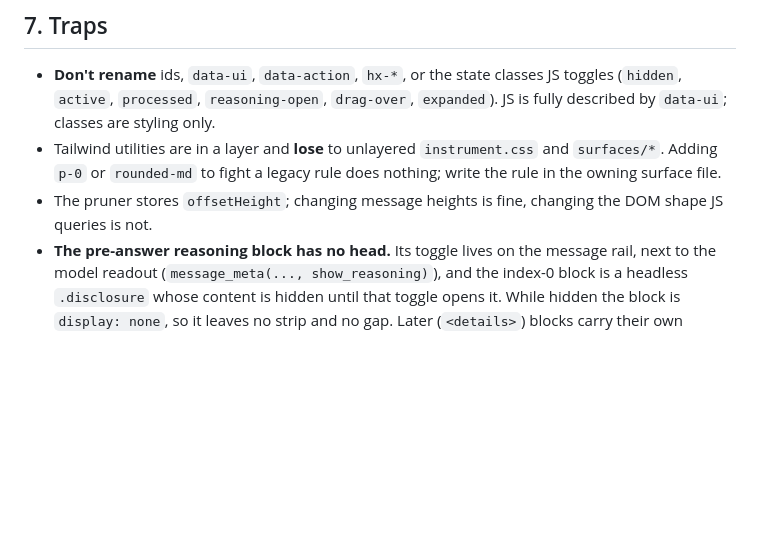
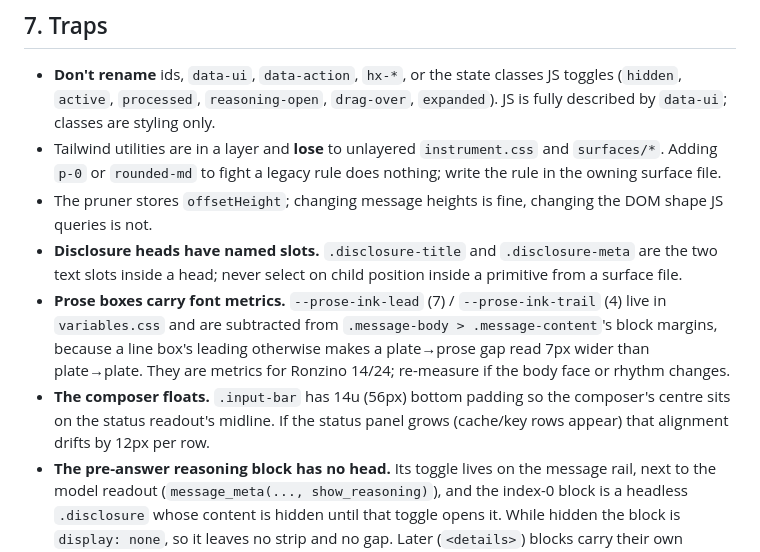
Before and after one commit to ganon3264/focus, a Markdown page: HANDOFF.md, the part around the change. Rendered like a GitHub page; blank space fills up the shorter version.

Commit message:
docs: handoff — disclosure slots, prose metrics, composer alignment

```diff
--- a/HANDOFF.md
+++ b/HANDOFF.md
@@ -253,6 +253,17 @@ well so the space reads as an empty list, not a hole. Not started.
   nothing; write the rule in the owning surface file.
 - The pruner stores `offsetHeight`; changing message heights is fine, changing
   the DOM shape JS queries is not.
+- **Disclosure heads have named slots.** `.disclosure-title` and
+  `.disclosure-meta` are the two text slots inside a head; never select on child
+  position inside a primitive from a surface file.
+- **Prose boxes carry font metrics.** `--prose-ink-lead` (7) / `--prose-ink-trail`
+  (4) live in `variables.css` and are subtracted from `.message-body >
+  .message-content`'s block margins, because a line box's leading otherwise makes
+  a plate→prose gap read 7px wider than plate→plate. They are metrics for
+  Ronzino 14/24; re-measure if the body face or rhythm changes.
+- **The composer floats.** `.input-bar` has 14u (56px) bottom padding so the
+  composer's centre sits on the status readout's midline. If the status panel
+  grows (cache/key rows appear) that alignment drifts by 12px per row.
 - **The pre-answer reasoning block has no head.** Its toggle lives on the
   message rail, next to the model readout (`message_meta(..., show_reasoning)`),
   and the index-0 block is a headless `.disclosure` whose content is hidden
```
